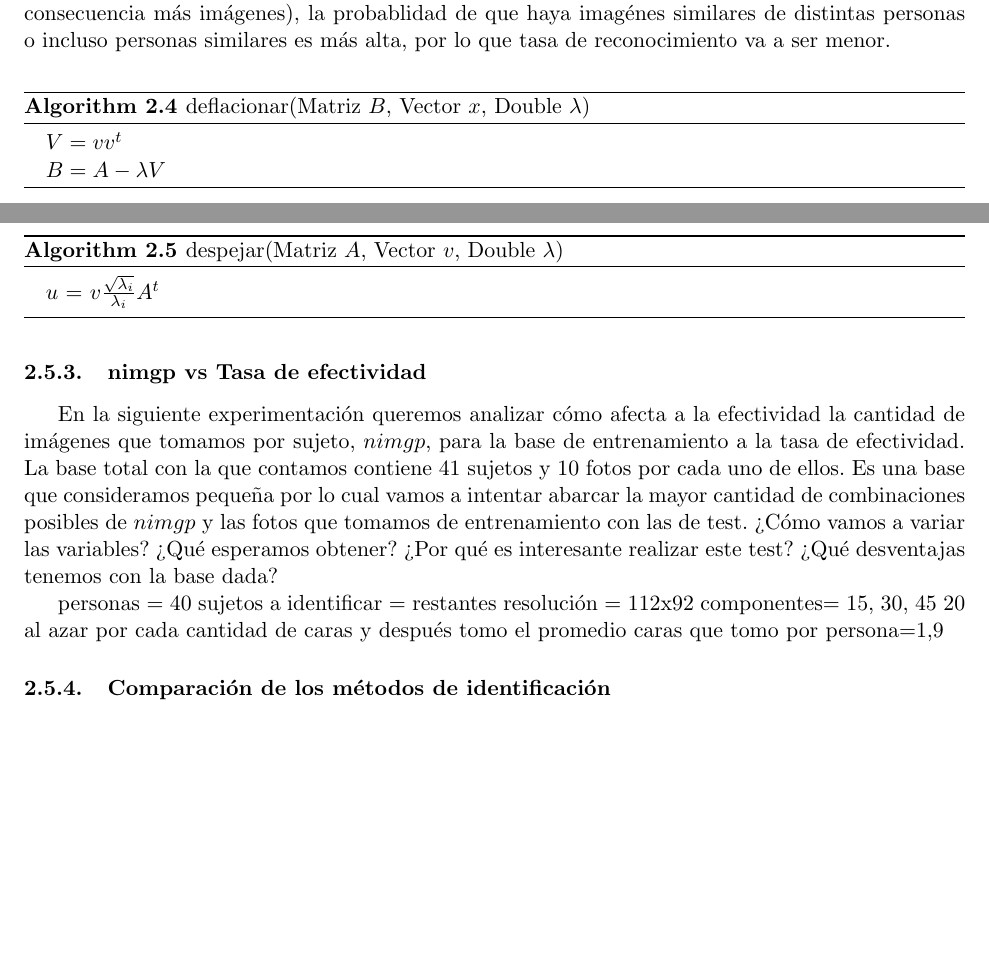
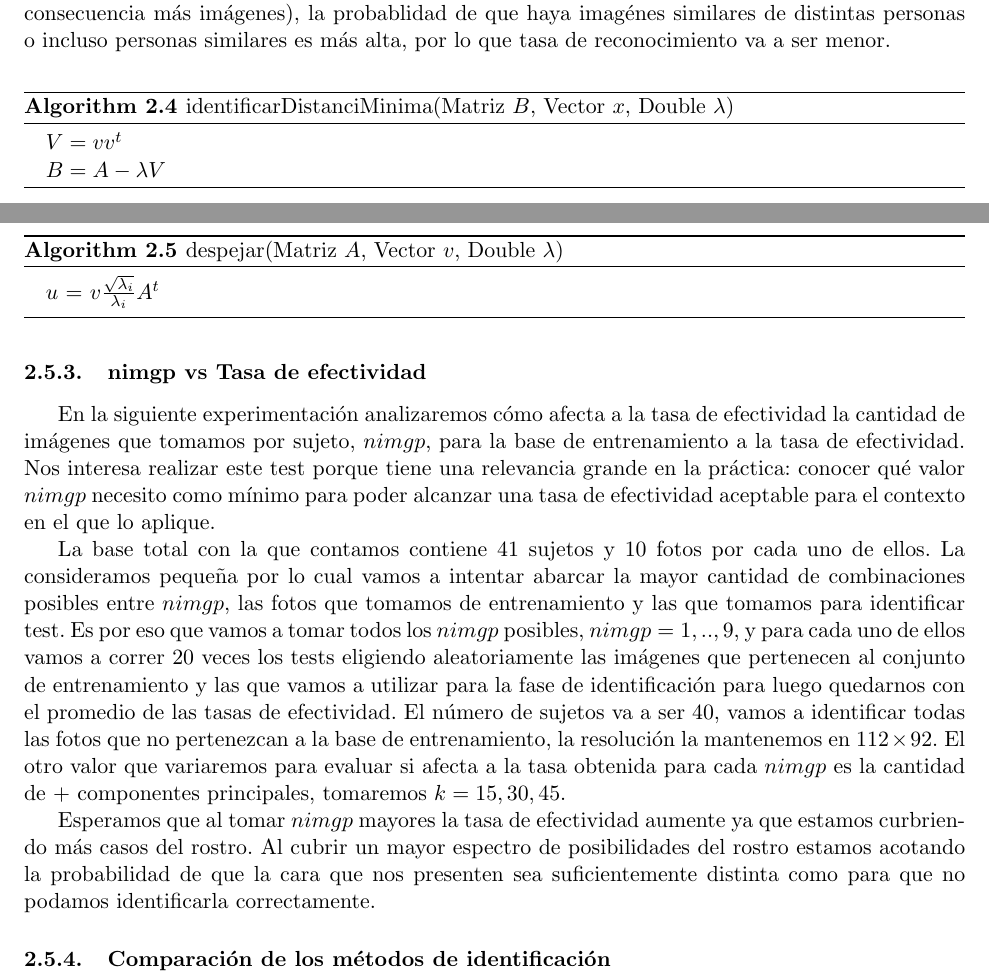
Before and after one commit to fgasperij/metnum-tucaramesuena-tp2, a LaTeX document (docs/document.tex, which reads docs/algoritmos.tex, docs/nimgpVsTasaDeEfectividad.tex): two parts of pages 7 and 8 of 20 before the commit and two parts of pages 7 and 8 of 16 after it, joined at a grey line, cut so that both start at the same text, the shorter picture padded with empty space. Compiled offline with pdfLaTeX; a LaTeX package or settings file that is missing is left out.

Commit message:
Terminada la introducción a nimgp vs TE

```diff
--- a/docs/algoritmos.tex
+++ b/docs/algoritmos.tex
@@ -3,0 +24,24 @@
+\end{algorithm}
+
+% IDENTIFICAR CARA - DISTANCIA MÍNIMA
+\begin{algorithm}
+\caption{identificarDistanciMinima(Matriz $B$, Vector $x$, Double $\lambda$)}
+\label{pseudo:identificarDistanciMinima}
+\begin{algorithmic}
+  \STATE $V = vv^t$
+  \STATE $B = A - \lambda V$
+\end{algorithmic}
+\end{algorithm}
+
+% IDENTIFICAR CARA - DISTANCIA EN PROMEDIO MÍNIMA
+
+
+% DESPEJE DE LOS AUTOS DE AtA TENIENDO LOS DE AAt
+
+\begin{algorithm}
+\caption{despejar(Matriz $A$, Vector $v$, Double $\lambda$)}
+\label{pseudo:despejar}
+\begin{algorithmic}
+  \STATE $u$ = $v\frac{ \sqrt{\lambda_{i} } }{ \lambda_{i} }  A^{t}$
+\end{algorithmic}
+\end{algorithm}
--- a/docs/nimgpVsTasaDeEfectividad.tex
+++ b/docs/nimgpVsTasaDeEfectividad.tex
@@ -1,16 +1,17 @@
 \subsubsection{nimgp vs Tasa de efectividad}
-En la siguiente experimentación queremos analizar cómo afecta a la efectividad la cantidad de imágenes que tomamos por sujeto, $nimgp$, para la base
-de entrenamiento a la tasa de efectividad. La base total con la que contamos contiene 41 sujetos y 10 fotos por cada uno de ellos. Es una base que
-consideramos pequeña por lo cual vamos a intentar abarcar la mayor cantidad de combinaciones posibles de $nimgp$ y las fotos que tomamos de
-entrenamiento con las de test.
-¿Cómo vamos a variar las variables?
-¿Qué esperamos obtener?
-¿Por qué es interesante realizar este test?
-¿Qué desventajas tenemos con la base dada?
-
-personas = 40
-sujetos a identificar = restantes
-resolución = 112x92
-componentes= 15, 30, 45
-20 al azar por cada cantidad de caras y después tomo el promedio
-caras que tomo por persona=1,9
+En la siguiente experimentación analizaremos cómo afecta a la tasa de efectividad la cantidad de imágenes que tomamos por sujeto, $nimgp$,
+para la base de entrenamiento a la tasa de efectividad. Nos interesa realizar este test porque tiene una relevancia grande en la práctica:
+conocer qué valor $nimgp$ necesito como mínimo para poder alcanzar una tasa de efectividad aceptable para el contexto en el que lo aplique.
+\par
+La base total con la que contamos contiene 41 sujetos y 10 fotos por cada uno de ellos.
+La consideramos pequeña por lo cual vamos a intentar abarcar la mayor cantidad de combinaciones posibles entre $nimgp$, las fotos que tomamos
+de entrenamiento y las que tomamos para identificar test. Es por eso que vamos a tomar todos los $nimgp$ posibles, $nimgp = 1,..,9$, y para cada
+uno de ellos vamos a correr 20 veces los tests eligiendo aleatoriamente las imágenes que pertenecen al conjunto de entrenamiento y las
+que vamos a utilizar para la fase de identificación para luego quedarnos con el promedio de las tasas de efectividad.
+El número de sujetos va a ser $40$, vamos a identificar todas las fotos que no pertenezcan a la base de entrenamiento, la resolución la
+mantenemos en $112 \times 92$. El otro valor que variaremos para evaluar si afecta a la tasa obtenida para cada $nimgp$ es la cantidad de +
+componentes principales, tomaremos $k = 15, 30, 45$.
+\par
+Esperamos que al tomar $nimgp$ mayores la tasa de efectividad aumente ya que estamos curbriendo más casos del rostro. Al cubrir un mayor
+espectro de posibilidades del rostro estamos acotando la probabilidad de que la cara que nos presenten sea suficientemente distinta
+como para que no podamos identificarla correctamente.
```
Also changed, not shown: docs/apendices.tex (+0 -35 lines), docs/document.tex (+0 -1 lines), docs/algoritmos.tex (22 more changed lines).
